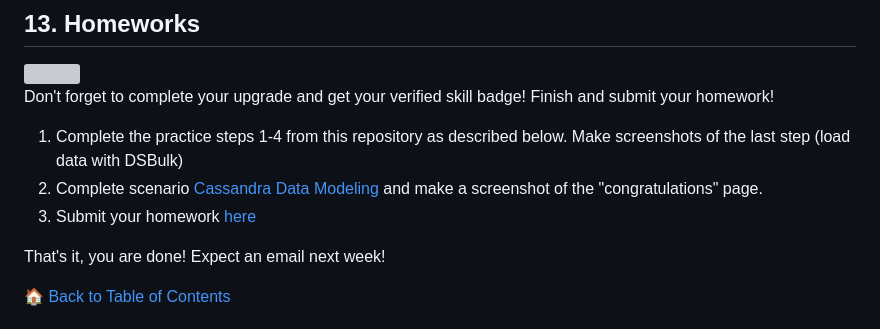
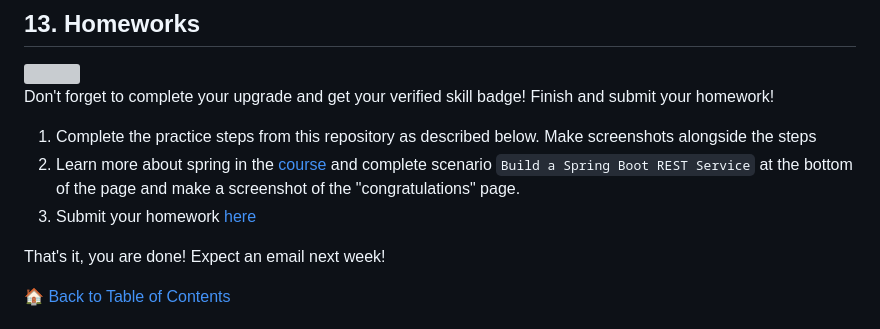
Before and after one commit to datastaxdevs/workshop-spring-stargate, a Markdown page: README.md, the part around one of its changes. GitHub-like rendering; grey boxes are pictures that could not be loaded.

```diff
--- a/README.md
+++ b/README.md
@@ -602,9 +710,9 @@ mvn test -Dtest=com.datastax.demo.stargate.Ex4_SdkDevopsApi
 
 Don't forget to complete your upgrade and get your verified skill badge! Finish and submit your homework!
 
-1. Complete the practice steps 1-4 from this repository as described below. Make screenshots of the last step (load data with DSBulk)
-2. Complete scenario [Cassandra Data Modeling](https://www.datastax.com/dev/scenario/try-it-out-cassandra-data-modeling) and make a screenshot of the "congratulations" page.
-3. Submit your homework [here](https://github.com/datastaxdevs/workshop-sql-to-nosql-migration/issues/new?assignees=HadesArchitect&labels=homework%2C+pending&template=homework-assignment.md&title=%5BHW%5D+%3CNAME%3E)
+1. Complete the practice steps from this repository as described below. Make screenshots alongside the steps
+2. Learn more about spring in the [course](https://www.datastax.com/dev/spring) and complete scenario `Build a Spring Boot REST Service` at the bottom of the page and make a screenshot of the "congratulations" page.
+3. Submit your homework [here](https://github.com/datastaxdevs/workshop-spring-stargate/issues/new?assignees=HadesArchitect&labels=homework%2C+pending&template=homework-assignment.md&title=%5BHW%5D+%3CNAME%3E)
 
 That's it, you are done! Expect an email next week!
 
```
Also changed, not shown: other parts of README.md (+111 -3 lines), images/tutorials/docapi-createdoc-2.png (added), images/tutorials/docapi-createdoc.png (added), images/tutorials/restapi-retrieve-rows-2.png (added), images/tutorials/restapi-retrieve-rows.png (added), 3 other files.
